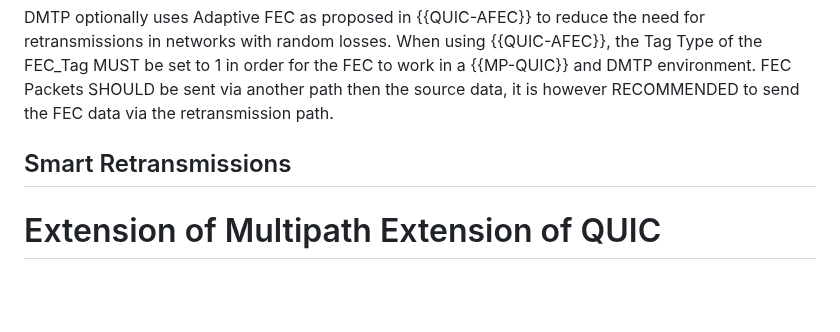
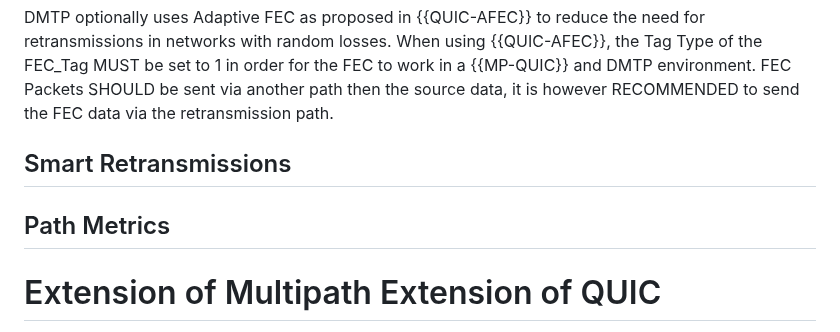
Before and after one commit to t-aus-m/MPQUIC-deadline-aware-streams, a Markdown page: draft-tjohn-quic-mpquic-deadline-aware-streams.md, the part around the change. Rendered like a GitHub page; blank space fills up the shorter version.

Commit message:
💬 add placeholder for path metrics

```diff
--- a/draft-tjohn-quic-mpquic-deadline-aware-streams.md
+++ b/draft-tjohn-quic-mpquic-deadline-aware-streams.md
@@ -106,6 +106,8 @@ When using {{QUIC-AFEC}}, the Tag Type of the FEC_Tag MUST be set to 1 in order
 
 ## Smart Retransmissions
 
+## Path Metrics
+
 # Extension of Multipath Extension of QUIC
 
 This extension is based on and aims to extend {{MP-QUIC}}. The contents of this extension will be specified in this section.
```
